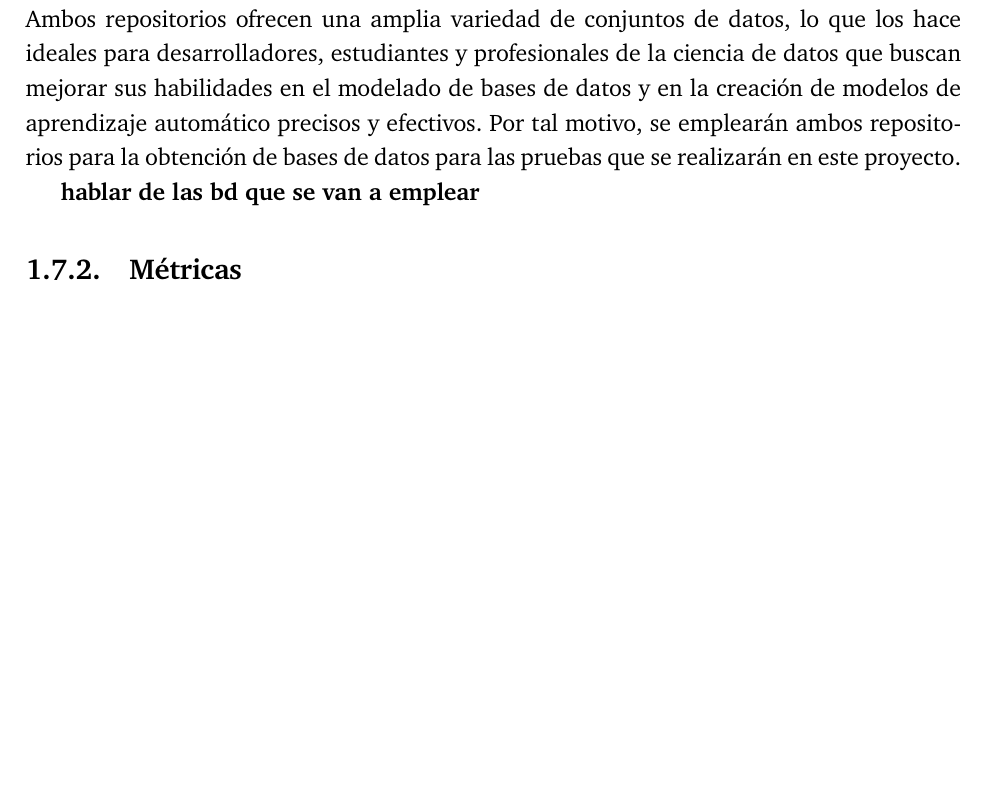
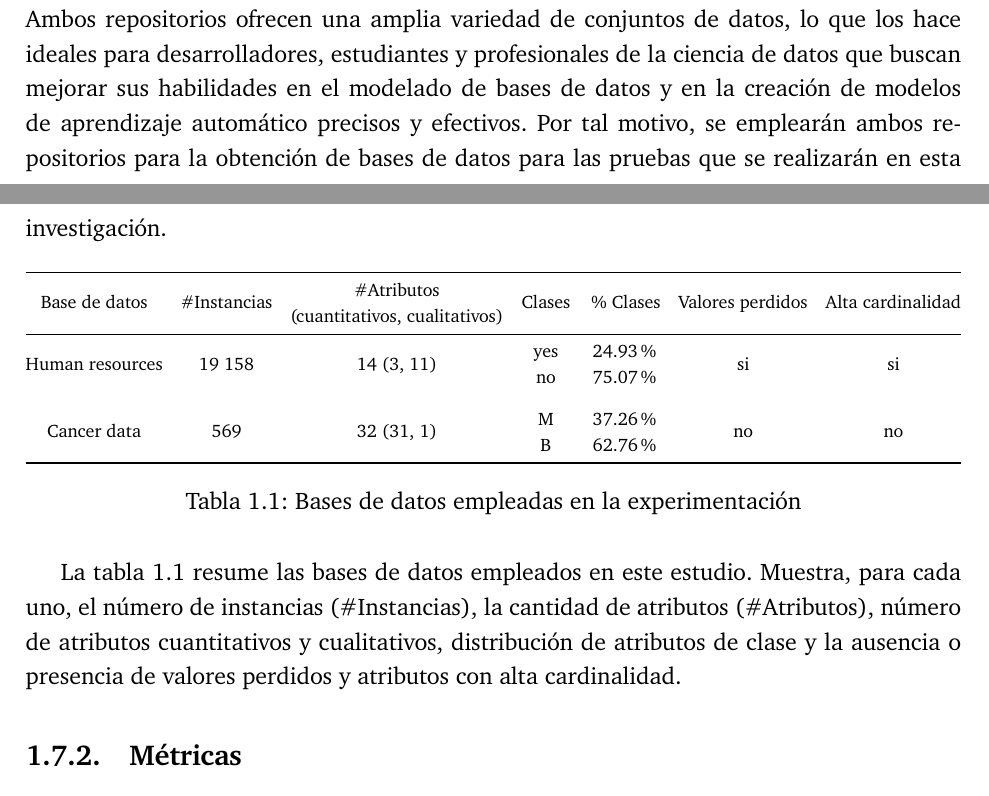
Before and after one commit to jennyanez/thesis-automl, a LaTeX document (informe-practicas.tex, which reads cap1.tex): part of page 40 of 82 before the commit and two parts of pages 39 and 40 of 82 after it, the two joined at a grey line, cut so that both start at the same text, the shorter picture padded with empty space. Compiled offline with pdfLaTeX.

Commit message:
pca y epigrafe de bd agregados

```diff
--- a/cap1.tex
+++ b/cap1.tex
@@ -267,9 +266,28 @@ En el campo de la clasificación, existen varios métodos de evaluación que se
 Las bases de datos de prueba son conjuntos de datos creados para ayudar a los desarrolladores a probar y depurar aplicaciones de bases de datos, sin tener que utilizar datos reales y confidenciales. Estas bases de datos contienen datos ficticios, pero siguen la estructura de una base de datos real, lo que permite a los desarrolladores probar la funcionalidad de la aplicación sin preocuparse por dañar datos importantes o comprometer la privacidad de los usuarios. Kaggle Datasets\footnote{https://www.kaggle.com/datasets} y UCI Machine Learning Repository\footnote{https://archive.ics.uci.edu/datasets} son dos de los repositorios en línea más populares para conjuntos de datos de prueba y de aprendizaje automático. \\
 Kaggle Datasets es un sitio web de aprendizaje automático que ofrece una amplia variedad de conjuntos de datos de muestra, desde datos meteorológicos hasta datos de redes sociales. Los usuarios pueden buscar entre miles de conjuntos de datos y también pueden contribuir con los propios. Kaggle también tiene una comunidad de científicos de datos y aprendizaje automático, que pueden proporcionar comentarios y ayudar a los usuarios a mejorar sus modelos de aprendizaje automático. \\
 Por otro lado, el UCI Machine Learning Repository es un repositorio de conjuntos de datos de muestra para aprendizaje automático, minería de datos y otras aplicaciones de análisis de datos. El repositorio fue creado por la Universidad de California, Irvine, y contiene una amplia gama de conjuntos de datos, desde reconocimiento de voz hasta predicción de precios de viviendas. Los usuarios pueden descargar los conjuntos de datos de forma gratuita y utilizarlos para probar y desarrollar sus modelos de aprendizaje automático. \\
-Ambos repositorios ofrecen una amplia variedad de conjuntos de datos, lo que los hace ideales para desarrolladores, estudiantes y profesionales de la ciencia de datos que buscan mejorar sus habilidades en el modelado de bases de datos y en la creación de modelos de aprendizaje automático precisos y efectivos. Por tal motivo, se emplearán ambos repositorios para la obtención de bases de datos para las pruebas que se realizarán en este proyecto.
+Ambos repositorios ofrecen una amplia variedad de conjuntos de datos, lo que los hace ideales para desarrolladores, estudiantes y profesionales de la ciencia de datos que buscan mejorar sus habilidades en el modelado de bases de datos y en la creación de modelos de aprendizaje automático precisos y efectivos. Por tal motivo, se emplearán ambos repositorios para la obtención de bases de datos para las pruebas que se realizarán en esta investigación.
 
-\textbf{hablar de las bd que se van a emplear}
+% Please add the following required packages to your document preamble:
+% \usepackage{booktabs}
+% \usepackage{graphicx}
+\begin{table}[H]
+	\centering
+	\begin{spacing}{1.2}
+		\resizebox{\textwidth}{!}{%
+			\begin{tabular}{@{}ccccccc@{}}
+				\toprule
+				Base de datos   & \#Instancias & \begin{tabular}[c]{@{}c@{}}\#Atributos\\ (cuantitativos, cualitativos)\end{tabular} & Clases                                             & \% Clases                                                  & Valores perdidos & Alta cardinalidad \\ \midrule
+				Human resources & 19 158       & 14 (3, 11)                                                                          & \begin{tabular}[c]{@{}c@{}}yes \\  no\end{tabular} & \begin{tabular}[c]{@{}c@{}}24.93\%\\ 75.07\%\end{tabular} & si               & si                \\ \addlinespace[10pt]
+				Cancer data     & 569          & 32 (31, 1)                                                                          & \begin{tabular}[c]{@{}c@{}}M \\ B\end{tabular}     & \begin{tabular}[c]{@{}c@{}}37.26\%\\ 62.76\%\end{tabular} & no               & no                \\ \bottomrule
+			\end{tabular}%
+		}
+	\end{spacing}
+	\caption{Bases de datos empleadas en la experimentación}
+	\label{tab:bd-cap1}
+\end{table}
+
+La tabla \ref{tab:bd-cap1} resume las bases de datos empleados en este estudio. Muestra, para cada uno, el número de instancias (\#Instancias), la cantidad de atributos (\#Atributos), número de atributos cuantitativos y cualitativos, distribución de atributos de clase y la ausencia o presencia de valores perdidos y atributos con alta cardinalidad.
 
 \subsection{Métricas}
 Al comparar algoritmos de clasificación, hay varias métricas que se utilizan para evaluar y comparar su rendimiento \citep{geron2022hands}, \citep{hastie2009elements}. A continuación, se presentan algunas de las métricas más comunes, empleadas en esta investigación:
--- a/informe-practicas.tex
+++ b/informe-practicas.tex
@@ -36,6 +36,7 @@
 \usepackage{rotating} % para rotar las paginas
 \usepackage{pdflscape}
 \usepackage{tablefootnote}
+\usepackage{setspace}
 
 \usepackage{vmargin}
 \setmargins {2.5cm}       % margen izquierdo
```
Also changed, not shown: cap2.tex (+1 -5 lines), informe-practicas.bbl, cap1.tex (3 more changed lines), 14 other files.
